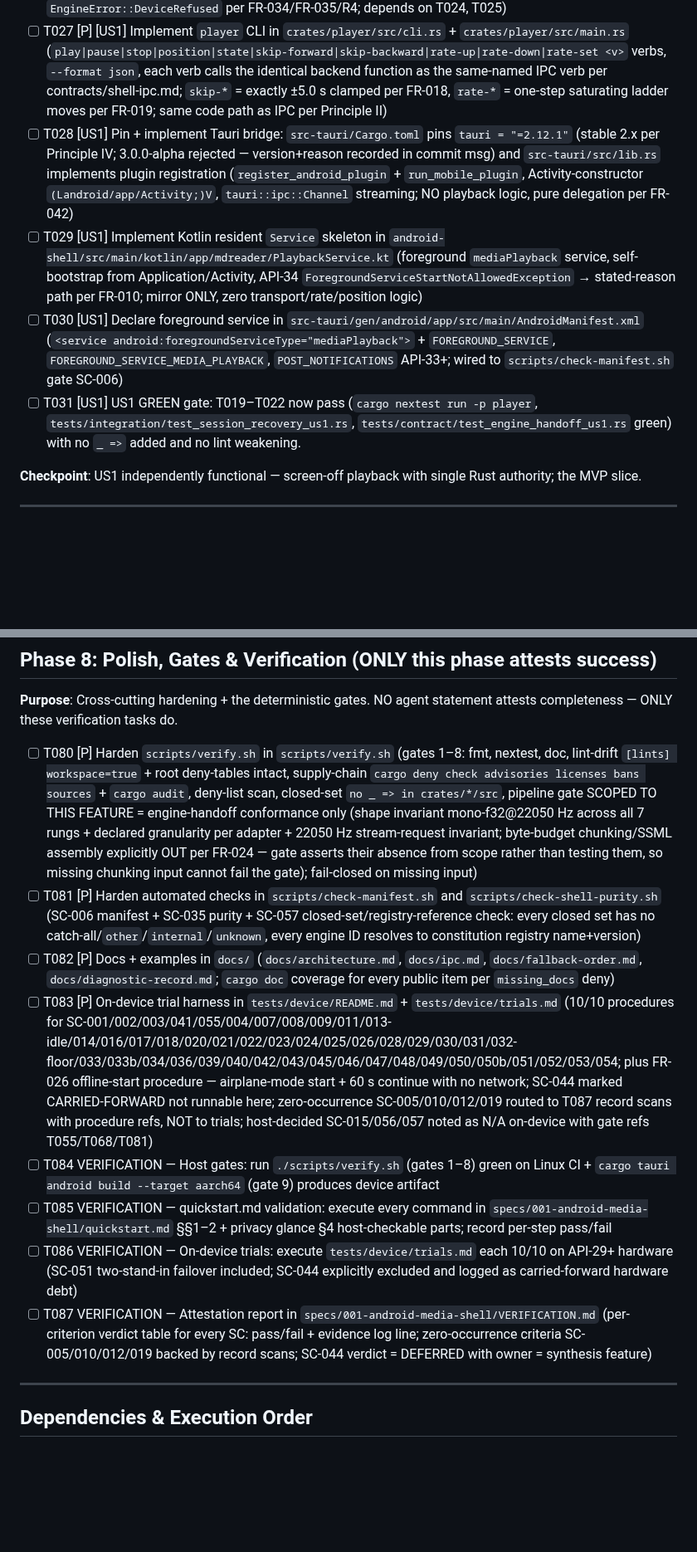
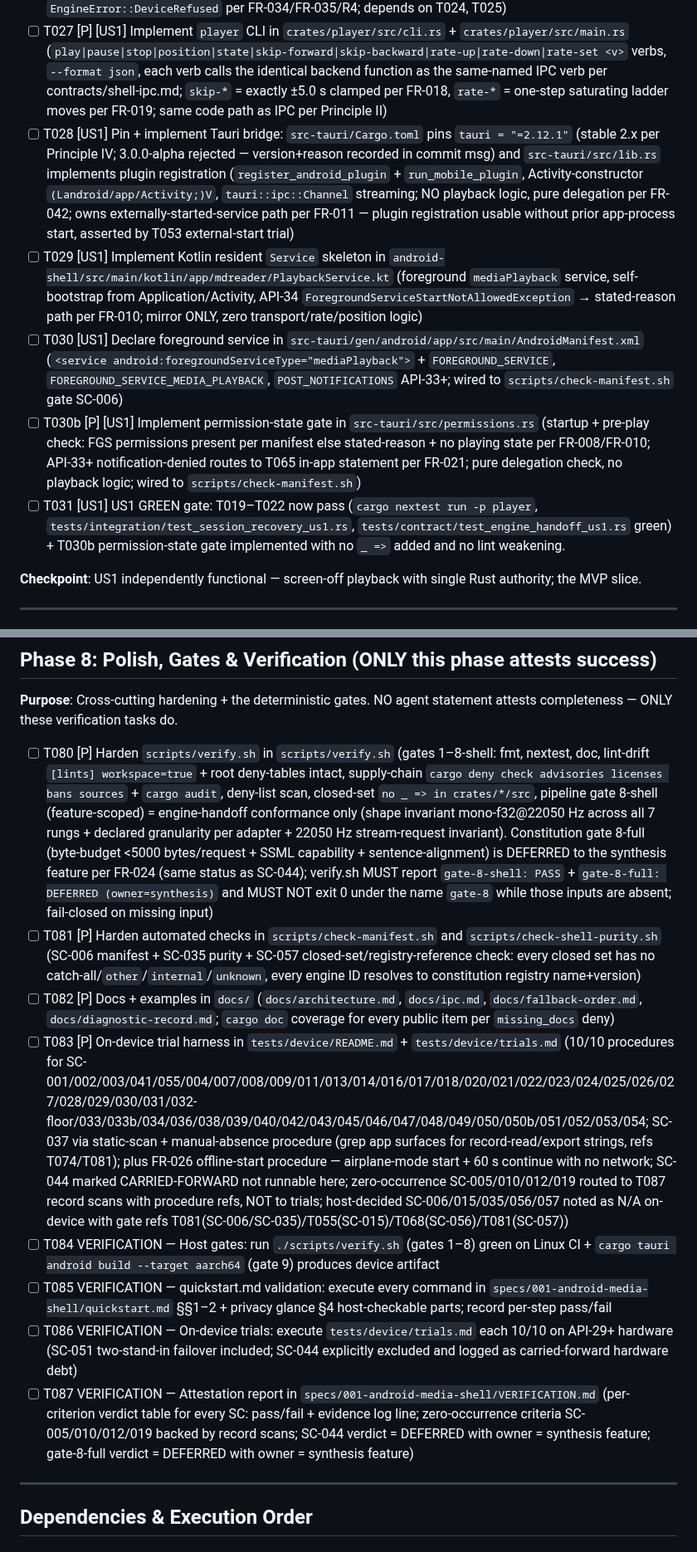
Before and after one commit to lfgranja/mdreader, a Markdown page: specs/001-android-media-shell/tasks.md, 2 parts joined by grey strips. Shown at 83% size. GitHub-like rendering; blank space fills up the shorter version.

Commit message:
fix(tasks): close CON1/COV1/COV3 gaps in gates and trials
CON1: rename pipeline gate to 8-shell feature-scoped; mark
gate-8-full DEFERRED to synthesis feature per FR-024, fail-closed.
COV1: T083 adds SC-027/038 procedures, SC-037 scan procedure,
splits 013-idle into SC-013+SC-050, notes SC-006/035 N/A with refs.
COV2/COV3: add T030b permission-state gate, own FR-011 external
start in T028, extend T053 trials, update blocking map and T031 gate.

```diff
--- a/specs/001-android-media-shell/tasks.md
+++ b/specs/001-android-media-shell/tasks.md
@@ -82,10 +82,11 @@
 - [ ] T025 [P] [US1] Implement authoritative position clock in `crates/player/src/position.rs` (`position_secs: f64 ≥ 0`, advances only on audible playback, pre-roll never advances it, kill-replay ≤30 s basis per FR-004)
 - [ ] T026 [US1] Implement cpal playback backend in `crates/player/src/backend.rs` (cpal 0.18.2 AAudio, exact-request 22050 Hz / PCM-float / mono, device-format conversion in Rust, refusal → named `EngineError::DeviceRefused` per FR-034/FR-035/R4; depends on T024, T025)
 - [ ] T027 [P] [US1] Implement `player` CLI in `crates/player/src/cli.rs` + `crates/player/src/main.rs` (`play|pause|stop|position|state|skip-forward|skip-backward|rate-up|rate-down|rate-set <v>` verbs, `--format json`, each verb calls the identical backend function as the same-named IPC verb per contracts/shell-ipc.md; `skip-*` = exactly ±5.0 s clamped per FR-018, `rate-*` = one-step saturating ladder moves per FR-019; same code path as IPC per Principle II)
-- [ ] T028 [US1] Pin + implement Tauri bridge: `src-tauri/Cargo.toml` pins `tauri = "=2.12.1"` (stable 2.x per Principle IV; 3.0.0-alpha rejected — version+reason recorded in commit msg) and `src-tauri/src/lib.rs` implements plugin registration (`register_android_plugin` + `run_mobile_plugin`, Activity-constructor `(Landroid/app/Activity;)V`, `tauri::ipc::Channel` streaming; NO playback logic, pure delegation per FR-042)
+- [ ] T028 [US1] Pin + implement Tauri bridge: `src-tauri/Cargo.toml` pins `tauri = "=2.12.1"` (stable 2.x per Principle IV; 3.0.0-alpha rejected — version+reason recorded in commit msg) and `src-tauri/src/lib.rs` implements plugin registration (`register_android_plugin` + `run_mobile_plugin`, Activity-constructor `(Landroid/app/Activity;)V`, `tauri::ipc::Channel` streaming; NO playback logic, pure delegation per FR-042; owns externally-started-service path per FR-011 — plugin registration usable without prior app-process start, asserted by T053 external-start trial)
 - [ ] T029 [US1] Implement Kotlin resident `Service` skeleton in `android-shell/src/main/kotlin/app/mdreader/PlaybackService.kt` (foreground `mediaPlayback` service, self-bootstrap from Application/Activity, API-34 `ForegroundServiceStartNotAllowedException` → stated-reason path per FR-010; mirror ONLY, zero transport/rate/position logic)
 - [ ] T030 [US1] Declare foreground service in `src-tauri/gen/android/app/src/main/AndroidManifest.xml` (`<service android:foregroundServiceType="mediaPlayback">` + `FOREGROUND_SERVICE`, `FOREGROUND_SERVICE_MEDIA_PLAYBACK`, `POST_NOTIFICATIONS` API-33+; wired to `scripts/check-manifest.sh` gate SC-006)
-- [ ] T031 [US1] US1 GREEN gate: T019–T022 now pass (`cargo nextest run -p player`, `tests/integration/test_session_recovery_us1.rs`, `tests/contract/test_engine_handoff_us1.rs` green) with no `_ =>` added and no lint weakening.
+- [ ] T030b [P] [US1] Implement permission-state gate in `src-tauri/src/permissions.rs` (startup + pre-play check: FGS permissions present per manifest else stated-reason + no playing state per FR-008/FR-010; API-33+ notification-denied routes to T065 in-app statement per FR-021; pure delegation check, no playback logic; wired to `scripts/check-manifest.sh`)
+- [ ] T031 [US1] US1 GREEN gate: T019–T022 now pass (`cargo nextest run -p player`, `tests/integration/test_session_recovery_us1.rs`, `tests/contract/test_engine_handoff_us1.rs` green) + T030b permission-state gate implemented with no `_ =>` added and no lint weakening.
 
 **Checkpoint**: US1 independently functional — screen-off playback with single Rust authority; the MVP slice.
 
@@ -209,14 +210,14 @@
 
 **Purpose**: Cross-cutting hardening + the deterministic gates. NO agent statement attests completeness — ONLY these verification tasks do.
 
-- [ ] T080 [P] Harden `scripts/verify.sh` in `scripts/verify.sh` (gates 1–8: fmt, nextest, doc, lint-drift `[lints] workspace=true` + root deny-tables intact, supply-chain `cargo deny check advisories licenses bans sources` + `cargo audit`, deny-list scan, closed-set `no _ => in crates/*/src`, pipeline gate SCOPED TO THIS FEATURE = engine-handoff conformance only (shape invariant mono-f32@22050 Hz across all 7 rungs + declared granularity per adapter + 22050 Hz stream-request invariant; byte-budget chunking/SSML assembly explicitly OUT per FR-024 — gate asserts their absence from scope rather than testing them, so missing chunking input cannot fail the gate); fail-closed on missing input)
+- [ ] T080 [P] Harden `scripts/verify.sh` in `scripts/verify.sh` (gates 1–8-shell: fmt, nextest, doc, lint-drift `[lints] workspace=true` + root deny-tables intact, supply-chain `cargo deny check advisories licenses bans sources` + `cargo audit`, deny-list scan, closed-set `no _ => in crates/*/src`, pipeline gate 8-shell (feature-scoped) = engine-handoff conformance only (shape invariant mono-f32@22050 Hz across all 7 rungs + declared granularity per adapter + 22050 Hz stream-request invariant). Constitution gate 8-full (byte-budget <5000 bytes/request + SSML capability + sentence-alignment) is DEFERRED to the synthesis feature per FR-024 (same status as SC-044); verify.sh MUST report `gate-8-shell: PASS` + `gate-8-full: DEFERRED (owner=synthesis)` and MUST NOT exit 0 under the name `gate-8` while those inputs are absent; fail-closed on missing input)
 - [ ] T081 [P] Harden automated checks in `scripts/check-manifest.sh` and `scripts/check-shell-purity.sh` (SC-006 manifest + SC-035 purity + SC-057 closed-set/registry-reference check: every closed set has no catch-all/`other`/`internal`/`unknown`, every engine ID resolves to constitution registry name+version)
 - [ ] T082 [P] Docs + examples in `docs/` (`docs/architecture.md`, `docs/ipc.md`, `docs/fallback-order.md`, `docs/diagnostic-record.md`; `cargo doc` coverage for every public item per `missing_docs` deny)
-- [ ] T083 [P] On-device trial harness in `tests/device/README.md` + `tests/device/trials.md` (10/10 procedures for SC-001/002/003/041/055/004/007/008/009/011/013-idle/014/016/017/018/020/021/022/023/024/025/026/028/029/030/031/032-floor/033/033b/034/036/039/040/042/043/045/046/047/048/049/050/050b/051/052/053/054; plus FR-026 offline-start procedure — airplane-mode start + 60 s continue with no network; SC-044 marked CARRIED-FORWARD not runnable here; zero-occurrence SC-005/010/012/019 routed to T087 record scans with procedure refs, NOT to trials; host-decided SC-015/056/057 noted as N/A on-device with gate refs T055/T068/T081)
+- [ ] T083 [P] On-device trial harness in `tests/device/README.md` + `tests/device/trials.md` (10/10 procedures for SC-001/002/003/041/055/004/007/008/009/011/013/014/016/017/018/020/021/022/023/024/025/026/027/028/029/030/031/032-floor/033/033b/034/036/038/039/040/042/043/045/046/047/048/049/050/050b/051/052/053/054; SC-037 via static-scan + manual-absence procedure (grep app surfaces for record-read/export strings, refs T074/T081); plus FR-026 offline-start procedure — airplane-mode start + 60 s continue with no network; SC-044 marked CARRIED-FORWARD not runnable here; zero-occurrence SC-005/010/012/019 routed to T087 record scans with procedure refs, NOT to trials; host-decided SC-006/015/035/056/057 noted as N/A on-device with gate refs T081(SC-006/SC-035)/T055(SC-015)/T068(SC-056)/T081(SC-057))
 - [ ] T084 VERIFICATION — Host gates: run `./scripts/verify.sh` (gates 1–8) green on Linux CI + `cargo tauri android build --target aarch64` (gate 9) produces device artifact
 - [ ] T085 VERIFICATION — quickstart.md validation: execute every command in `specs/001-android-media-shell/quickstart.md` §§1–2 + privacy glance §4 host-checkable parts; record per-step pass/fail
 - [ ] T086 VERIFICATION — On-device trials: execute `tests/device/trials.md` each 10/10 on API-29+ hardware (SC-051 two-stand-in failover included; SC-044 explicitly excluded and logged as carried-forward hardware debt)
-- [ ] T087 VERIFICATION — Attestation report in `specs/001-android-media-shell/VERIFICATION.md` (per-criterion verdict table for every SC: pass/fail + evidence log line; zero-occurrence criteria SC-005/010/012/019 backed by record scans; SC-044 verdict = DEFERRED with owner = synthesis feature)
+- [ ] T087 VERIFICATION — Attestation report in `specs/001-android-media-shell/VERIFICATION.md` (per-criterion verdict table for every SC: pass/fail + evidence log line; zero-occurrence criteria SC-005/010/012/019 backed by record scans; SC-044 verdict = DEFERRED with owner = synthesis feature; gate-8-full verdict = DEFERRED with owner = synthesis feature)
 
 ---
 
```
Also changed, not shown: other parts of specs/001-android-media-shell/tasks.md (+3 -3 lines).
